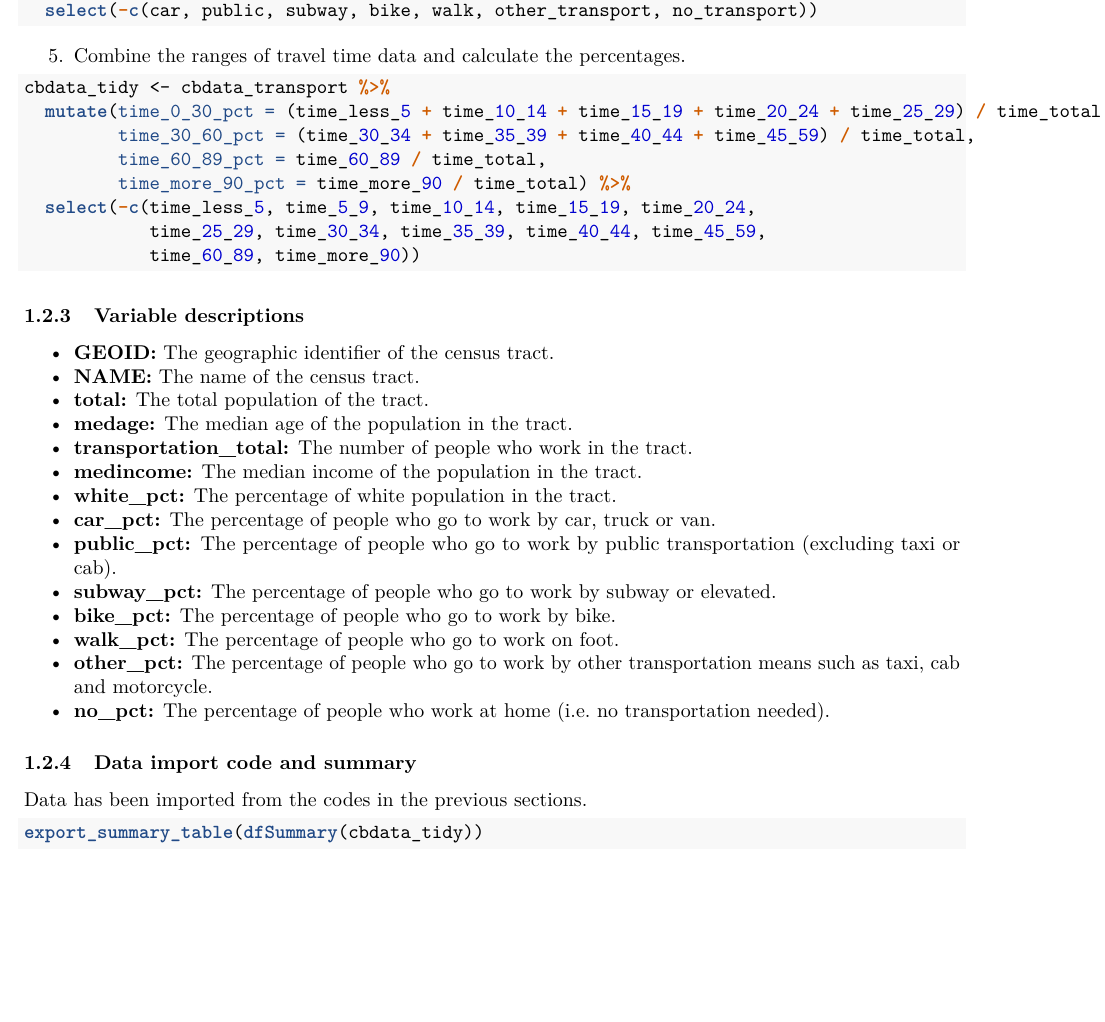
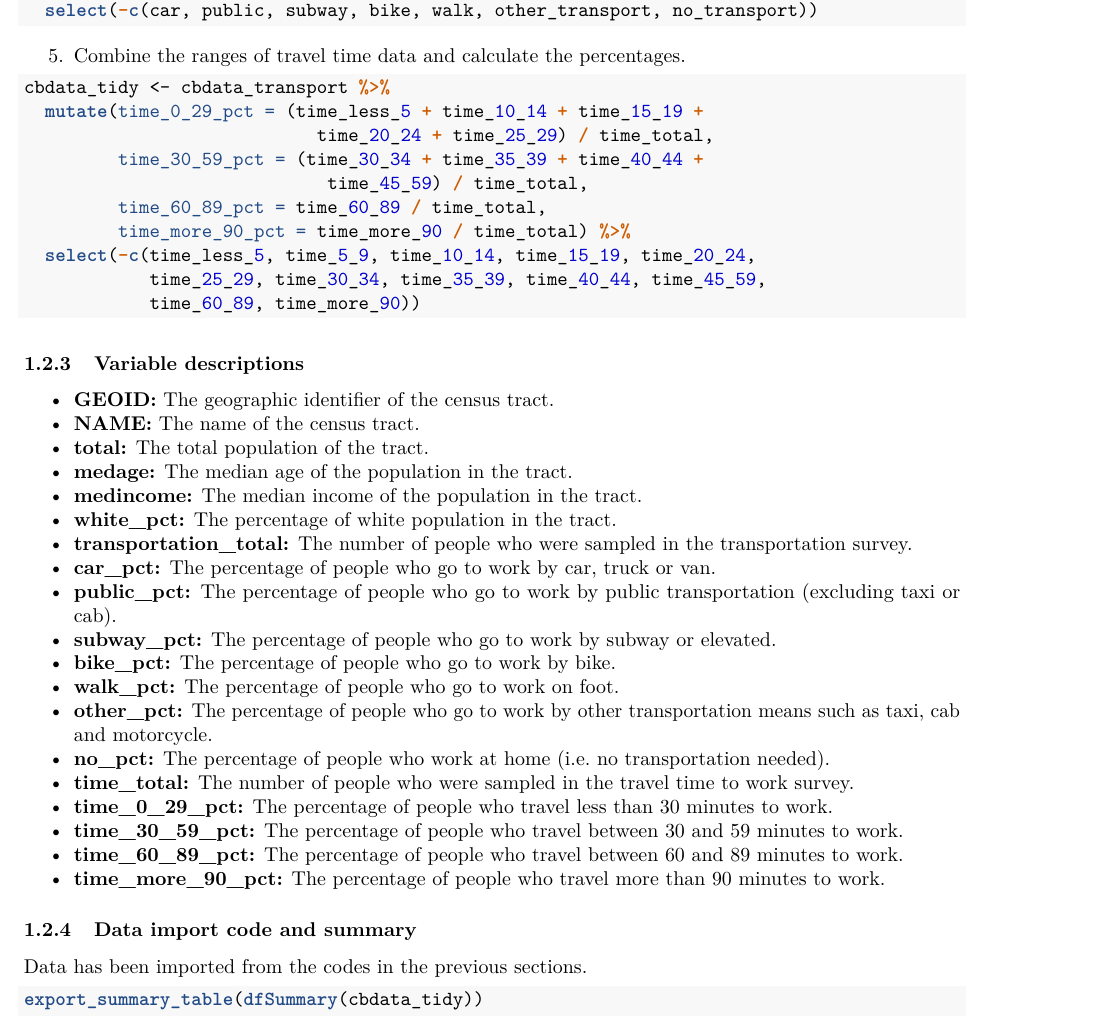
Before and after one commit to eco324/seminar-paper-Shengqi-Iris-Zhong, an R Markdown document (data_appendix.Rmd): part of page 5 of 5, cut so that both start at the same text, the shorter picture padded with empty space. The pictures show the output file data_appendix.pdf that the author committed with the source.

Commit message:
finish 1.1 and 1.2

````diff
--- a/data_appendix.Rmd
+++ b/data_appendix.Rmd
@@ -222,9 +222,9 @@ cbdata_transport <- cbdata_white %>%
 
 ```{r}
 cbdata_tidy <- cbdata_transport %>%
-  mutate(time_0_30_pct = (time_less_5 + time_10_14 + time_15_19 +
+  mutate(time_0_29_pct = (time_less_5 + time_10_14 + time_15_19 +
                             time_20_24 + time_25_29) / time_total,
-         time_30_60_pct = (time_30_34 + time_35_39 + time_40_44 +
+         time_30_59_pct = (time_30_34 + time_35_39 + time_40_44 +
                              time_45_59) / time_total,
          time_60_89_pct = time_60_89 / time_total,
          time_more_90_pct = time_more_90 / time_total) %>%
@@ -242,9 +242,9 @@ cbdata_tidy <- cbdata_transport %>%
 - **NAME:** The name of the census tract.
 - **total:** The total population of the tract.
 - **medage:** The median age of the population in the tract.
-- **transportation_total:** The number of people who work in the tract.
 - **medincome:** The median income of the population in the tract.
 - **white_pct:** The percentage of white population in the tract.
+- **transportation_total:** The number of people who were sampled in the transportation survey.
 - **car_pct:** The percentage of people who go to work by car, truck or van.
 - **public_pct:** The percentage of people who go to work by public transportation (excluding taxi or cab).
 - **subway_pct:** The percentage of people who go to work by subway or elevated.
@@ -252,6 +252,11 @@ cbdata_tidy <- cbdata_transport %>%
 - **walk_pct:** The percentage of people who go to work on foot.
 - **other_pct:** The percentage of people who go to work by other transportation means such as taxi, cab and motorcycle.
 - **no_pct:** The percentage of people who work at home (i.e. no transportation needed).
+- **time_total:** The number of people who were sampled in the travel time to work survey.
+- **time_0_29_pct:** The percentage of people who travel less than 30 minutes to work.
+- **time_30_59_pct:** The percentage of people who travel between 30 and 59 minutes to work.
+- **time_60_89_pct:** The percentage of people who travel between 60 and 89 minutes to work.
+- **time_more_90_pct:** The percentage of people who travel more than 90 minutes to work.
 
 ### Data import code and summary
 
````
Also changed, not shown: data_appendix.pdf, output/cbdata_tidy_summary.html, output/vote_result_summary.html, data_appendix.Rmd (2 more changed lines).
